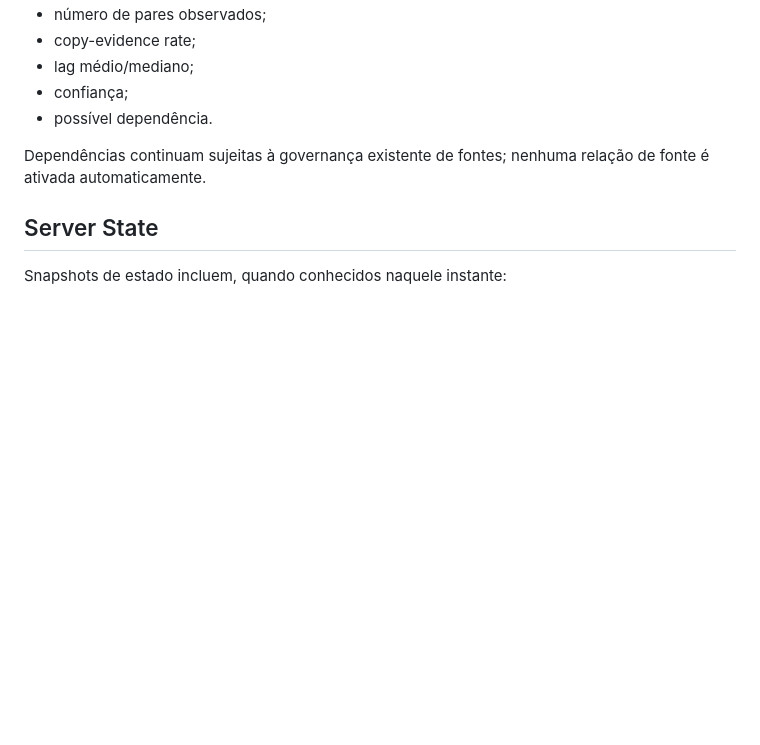
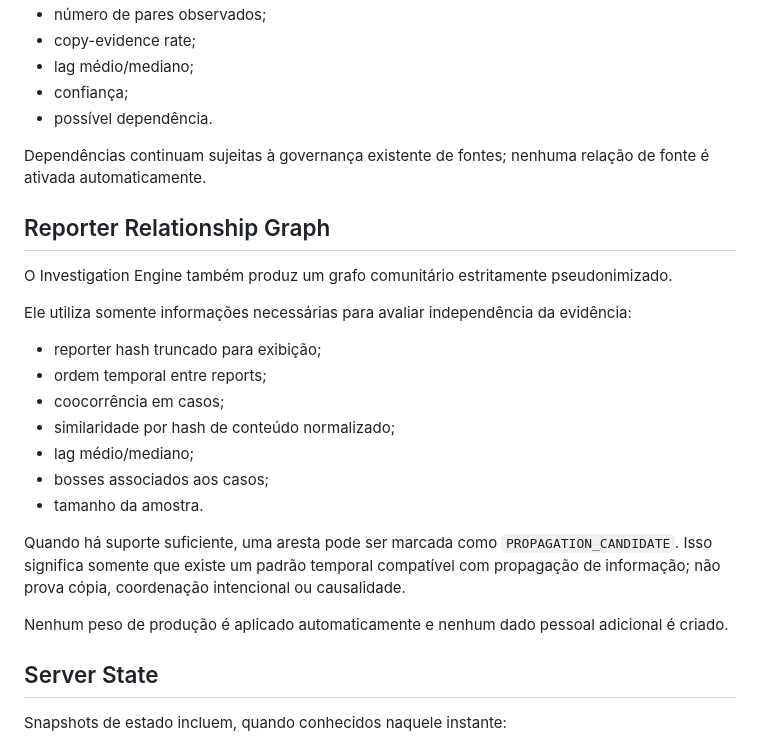
Before and after one commit to Billfabio/boss-radar-lunarian, a Markdown page: RELATORIO-KNOWLEDGE-GRAPH.md, the part around the change. Rendered like a GitHub page; blank space fills up the shorter version.

Commit message:
docs: document pseudonymized Reporter Graph

```diff
--- a/RELATORIO-KNOWLEDGE-GRAPH.md
+++ b/RELATORIO-KNOWLEDGE-GRAPH.md
@@ -99,6 +99,24 @@ A camada reaproveita proveniência temporal de evidências para medir:
 - possível dependência.
 
 Dependências continuam sujeitas à governança existente de fontes; nenhuma relação de fonte é ativada automaticamente.
+
+## Reporter Relationship Graph
+
+O Investigation Engine também produz um grafo comunitário estritamente pseudonimizado.
+
+Ele utiliza somente informações necessárias para avaliar independência da evidência:
+
+- reporter hash truncado para exibição;
+- ordem temporal entre reports;
+- coocorrência em casos;
+- similaridade por hash de conteúdo normalizado;
+- lag médio/mediano;
+- bosses associados aos casos;
+- tamanho da amostra.
+
+Quando há suporte suficiente, uma aresta pode ser marcada como `PROPAGATION_CANDIDATE`. Isso significa somente que existe um padrão temporal compatível com propagação de informação; não prova cópia, coordenação intencional ou causalidade.
+
+Nenhum peso de produção é aplicado automaticamente e nenhum dado pessoal adicional é criado.
 
 ## Server State
 
```
